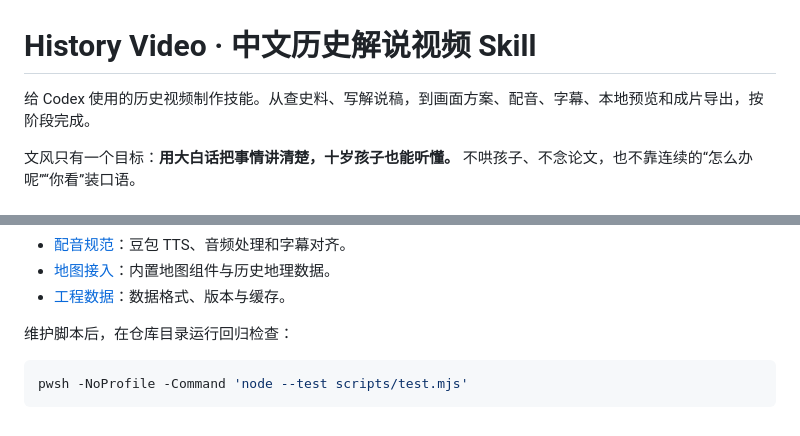
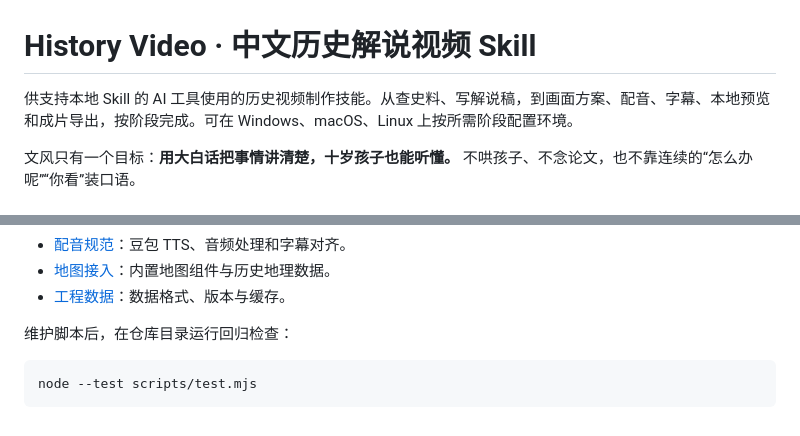
Before and after one commit to asen5269/history-video-skill, a Markdown page: README.md, 2 parts joined by grey strips. Rendered like a GitHub page.

````diff
--- a/README.md
+++ b/README.md
@@ -1,6 +1,6 @@
 # History Video · 中文历史解说视频 Skill
 
-给 Codex 使用的历史视频制作技能。从查史料、写解说稿，到画面方案、配音、字幕、本地预览和成片导出，按阶段完成。
+供支持本地 Skill 的 AI 工具使用的历史视频制作技能。从查史料、写解说稿，到画面方案、配音、字幕、本地预览和成片导出，按阶段完成。可在 Windows、macOS、Linux 上按所需阶段配置环境。
 
 文风只有一个目标：**用大白话把事情讲清楚，十岁孩子也能听懂。** 不哄孩子、不念论文，也不靠连续的“怎么办呢”“你看”装口语。
 
@@ -145,6 +147,6 @@ pwsh -NoProfile -Command 'node scripts/gate.mjs "F:/历史视频/朱元璋" --st
 
 维护脚本后，在仓库目录运行回归检查：
 
-```powershell
-pwsh -NoProfile -Command 'node --test scripts/test.mjs'
+```sh
+node --test scripts/test.mjs
 ```
````
Also changed, not shown: other parts of README.md (+16 -14 lines).
